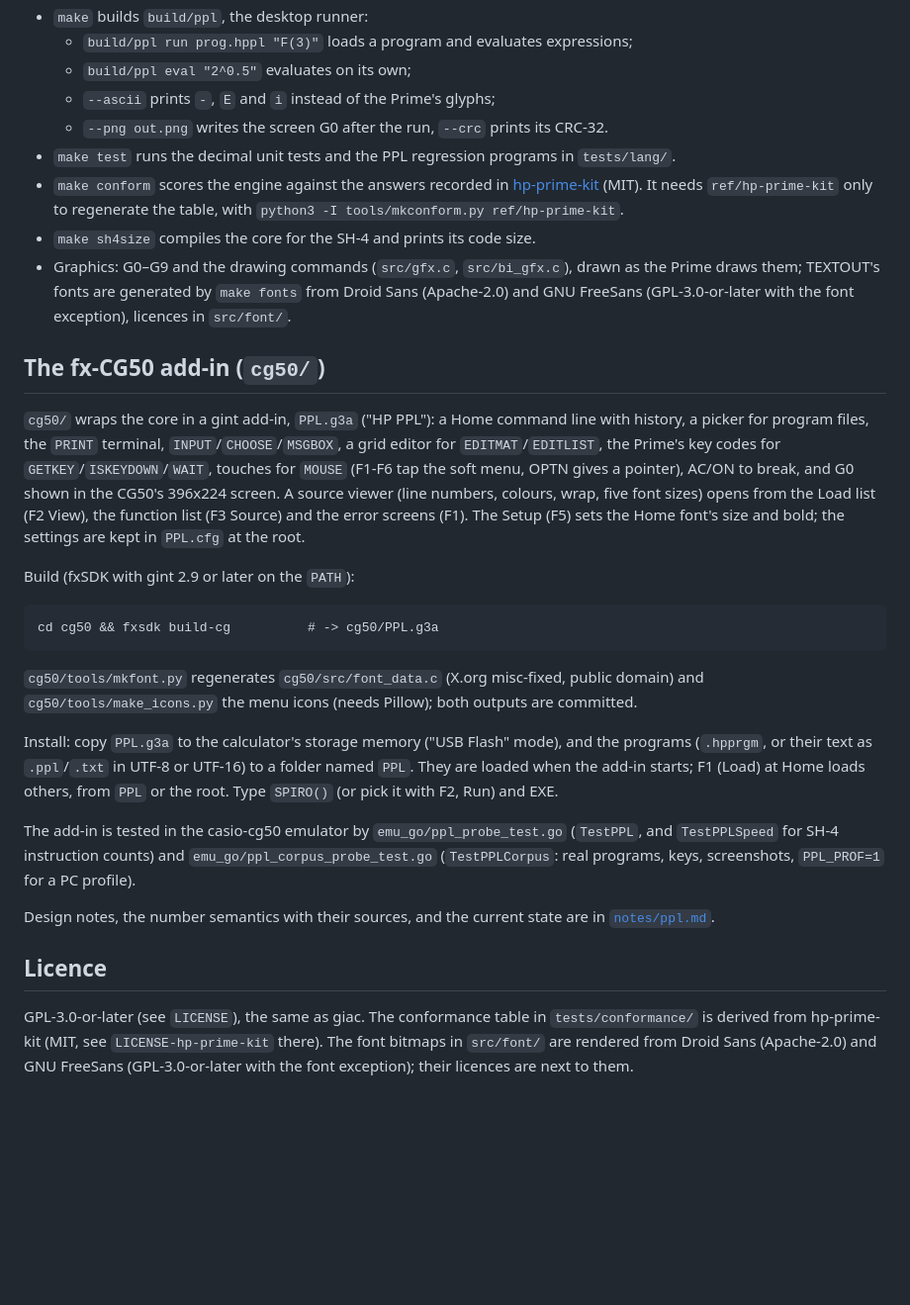
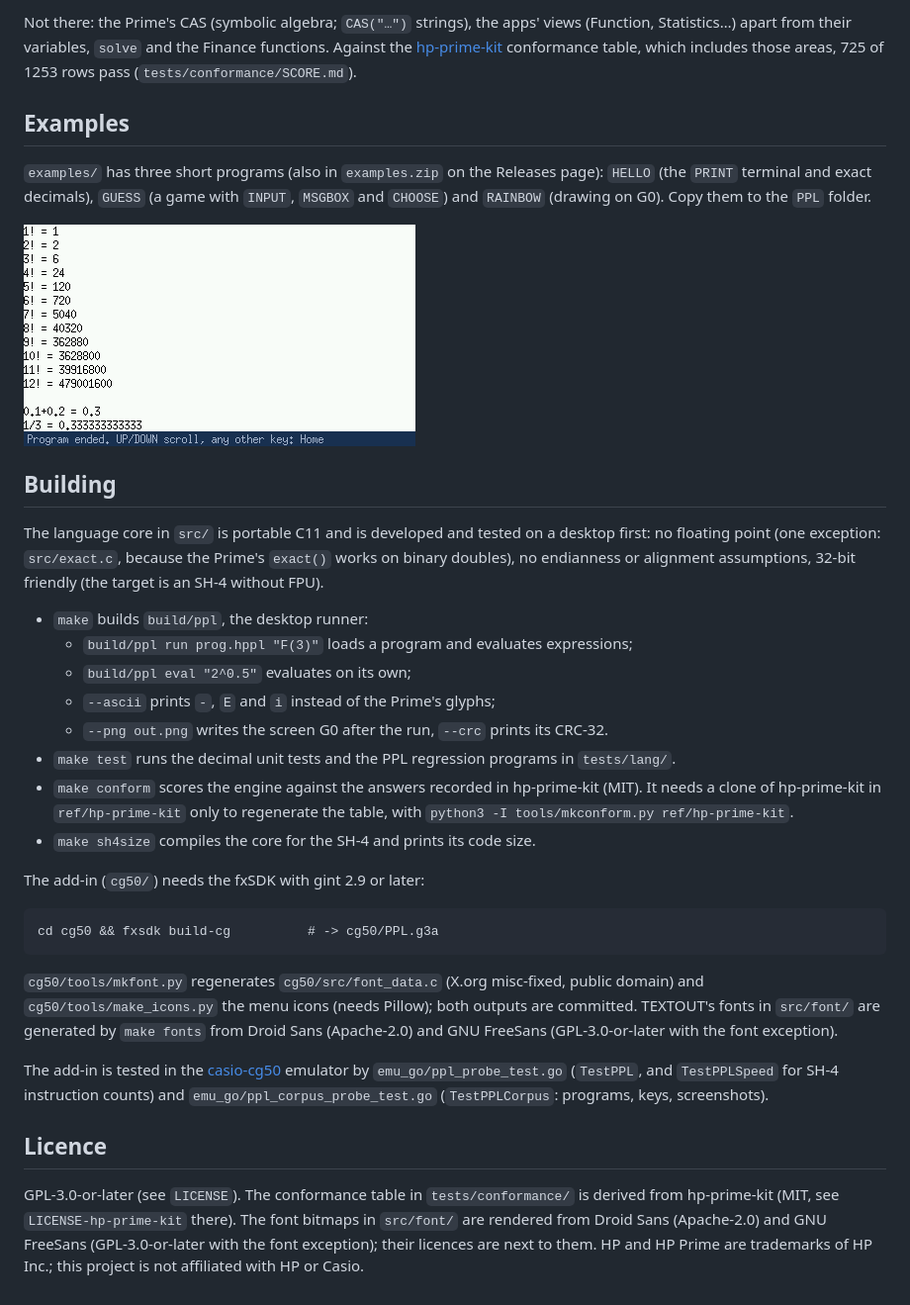
Before and after one commit to fxprgm/ppl-cg50, a Markdown page: README.md, the part around one of its changes. Shown at 99% size. GitHub-like rendering; pictures changed too: docs/images/hello.png (added); blank space fills up the shorter version.

````diff
--- a/README.md
+++ b/README.md
@@ -11,51 +76,53 @@ developed and tested on a desktop first.
+Not there: the Prime's CAS (symbolic algebra; `CAS("…")` strings), the apps' views (Function,
+Statistics…) apart from their variables, `solve` and the Finance functions. Against the
+[hp-prime-kit](https://github.com/JordiRigau/hp-prime-kit) conformance table, which includes
+those areas, 725 of 1253 rows pass (`tests/conformance/SCORE.md`).
+
+## Examples
+
+`examples/` has three short programs (also in `examples.zip` on the Releases page): `HELLO`
+(the `PRINT` terminal and exact decimals), `GUESS` (a game with `INPUT`, `MSGBOX` and
+`CHOOSE`) and `RAINBOW` (drawing on G0). Copy them to the `PPL` folder.
+
+<img src="docs/images/hello.png" width="396" alt="examples/HELLO.ppl: the PRINT terminal">
+
+## Building
+
+The language core in `src/` is portable C11 and is developed and tested on a desktop first:
+no floating point (one exception: `src/exact.c`, because the Prime's `exact()` works on binary
+doubles), no endianness or alignment assumptions, 32-bit friendly (the target is an SH-4
+without FPU).
+
 - `make` builds `build/ppl`, the desktop runner:
   - `build/ppl run prog.hppl "F(3)"` loads a program and evaluates expressions;
   - `build/ppl eval "2^0.5"` evaluates on its own;
   - `--ascii` prints `-`, `E` and `i` instead of the Prime's glyphs;
   - `--png out.png` writes the screen G0 after the run, `--crc` prints its CRC-32.
 - `make test` runs the decimal unit tests and the PPL regression programs in `tests/lang/`.
-- `make conform` scores the engine against the answers recorded in
-  [hp-prime-kit](https://github.com/JordiRigau/hp-prime-kit) (MIT). It needs `ref/hp-prime-kit`
-  only to regenerate the table, with `python3 -I tools/mkconform.py ref/hp-prime-kit`.
+- `make conform` scores the engine against the answers recorded in hp-prime-kit (MIT). It needs
+  a clone of hp-prime-kit in `ref/hp-prime-kit` only to regenerate the table, with
+  `python3 -I tools/mkconform.py ref/hp-prime-kit`.
 - `make sh4size` compiles the core for the SH-4 and prints its code size.
-- Graphics: G0–G9 and the drawing commands (`src/gfx.c`, `src/bi_gfx.c`), drawn as the Prime
-  draws them; TEXTOUT's fonts are generated by `make fonts` from Droid Sans (Apache-2.0) and GNU
-  FreeSans (GPL-3.0-or-later with the font exception), licences in `src/font/`.
 
-## The fx-CG50 add-in (`cg50/`)
-
-`cg50/` wraps the core in a gint add-in, `PPL.g3a` ("HP PPL"): a Home command line with
-history, a picker for program files, the `PRINT` terminal, `INPUT`/`CHOOSE`/`MSGBOX`, a grid
-editor for `EDITMAT`/`EDITLIST`, the Prime's key codes for `GETKEY`/`ISKEYDOWN`/`WAIT`, touches
-for `MOUSE` (F1-F6 tap the soft menu, OPTN gives a pointer), AC/ON to break, and G0 shown in the
-CG50's 396x224 screen. A source viewer (line numbers, colours, wrap, five font sizes) opens from
-the Load list (F2 View), the function list (F3 Source) and the error screens (F1). The Setup (F5)
-sets the Home font's size and bold; the settings are kept in `PPL.cfg` at the root.
-
-Build (fxSDK with gint 2.9 or later on the `PATH`):
+The add-in (`cg50/`) needs the fxSDK with gint 2.9 or later:
 
 ```
 cd cg50 && fxsdk build-cg          # -> cg50/PPL.g3a
 ```
 
 `cg50/tools/mkfont.py` regenerates `cg50/src/font_data.c` (X.org misc-fixed, public domain) and
-`cg50/tools/make_icons.py` the menu icons (needs Pillow); both outputs are committed.
+`cg50/tools/make_icons.py` the menu icons (needs Pillow); both outputs are committed. TEXTOUT's
+fonts in `src/font/` are generated by `make fonts` from Droid Sans (Apache-2.0) and GNU FreeSans
+(GPL-3.0-or-later with the font exception).
 
-Install: copy `PPL.g3a` to the calculator's storage memory ("USB Flash" mode), and the
-programs (`.hpprgm`, or their text as `.ppl`/`.txt` in UTF-8 or UTF-16) to a folder named
-`PPL`. They are loaded when the add-in starts; F1 (Load) at Home loads others, from `PPL` or
-the root. Type `SPIRO()` (or pick it with F2, Run) and EXE.
-
-The add-in is tested in the casio-cg50 emulator by `emu_go/ppl_probe_test.go` (`TestPPL`, and
-`TestPPLSpeed` for SH-4 instruction counts) and `emu_go/ppl_corpus_probe_test.go`
-(`TestPPLCorpus`: real programs, keys, screenshots, `PPL_PROF=1` for a PC profile).
-
-Design notes, the number semantics with their sources, and the current state are in
-[`notes/ppl.md`](notes/ppl.md).
+The add-in is tested in the [casio-cg50](https://github.com/hexbinoct/casio-cg50) emulator by
+`emu_go/ppl_probe_test.go` (`TestPPL`, and `TestPPLSpeed` for SH-4 instruction counts) and
+`emu_go/ppl_corpus_probe_test.go` (`TestPPLCorpus`: programs, keys, screenshots).
 
 ## Licence
 
-GPL-3.0-or-later (see `LICENSE`), the same as giac. The conformance table in
-`tests/conformance/` is derived from hp-prime-kit (MIT, see `LICENSE-hp-prime-kit` there). The
-font bitmaps in `src/font/` are rendered from Droid Sans (Apache-2.0) and GNU FreeSans
-(GPL-3.0-or-later with the font exception); their licences are next to them.
+GPL-3.0-or-later (see `LICENSE`). The conformance table in `tests/conformance/` is derived from
+hp-prime-kit (MIT, see `LICENSE-hp-prime-kit` there). The font bitmaps in `src/font/` are
+rendered from Droid Sans (Apache-2.0) and GNU FreeSans (GPL-3.0-or-later with the font
+exception); their licences are next to them. HP and HP Prime are trademarks of HP Inc.; this
+project is not affiliated with HP or Casio.
````
Also changed, not shown: other parts of README.md (+73 -8 lines), docs/images/input.png (added), docs/images/rainbow.png (added), docs/images/tetris.png (added), 3 other files.
